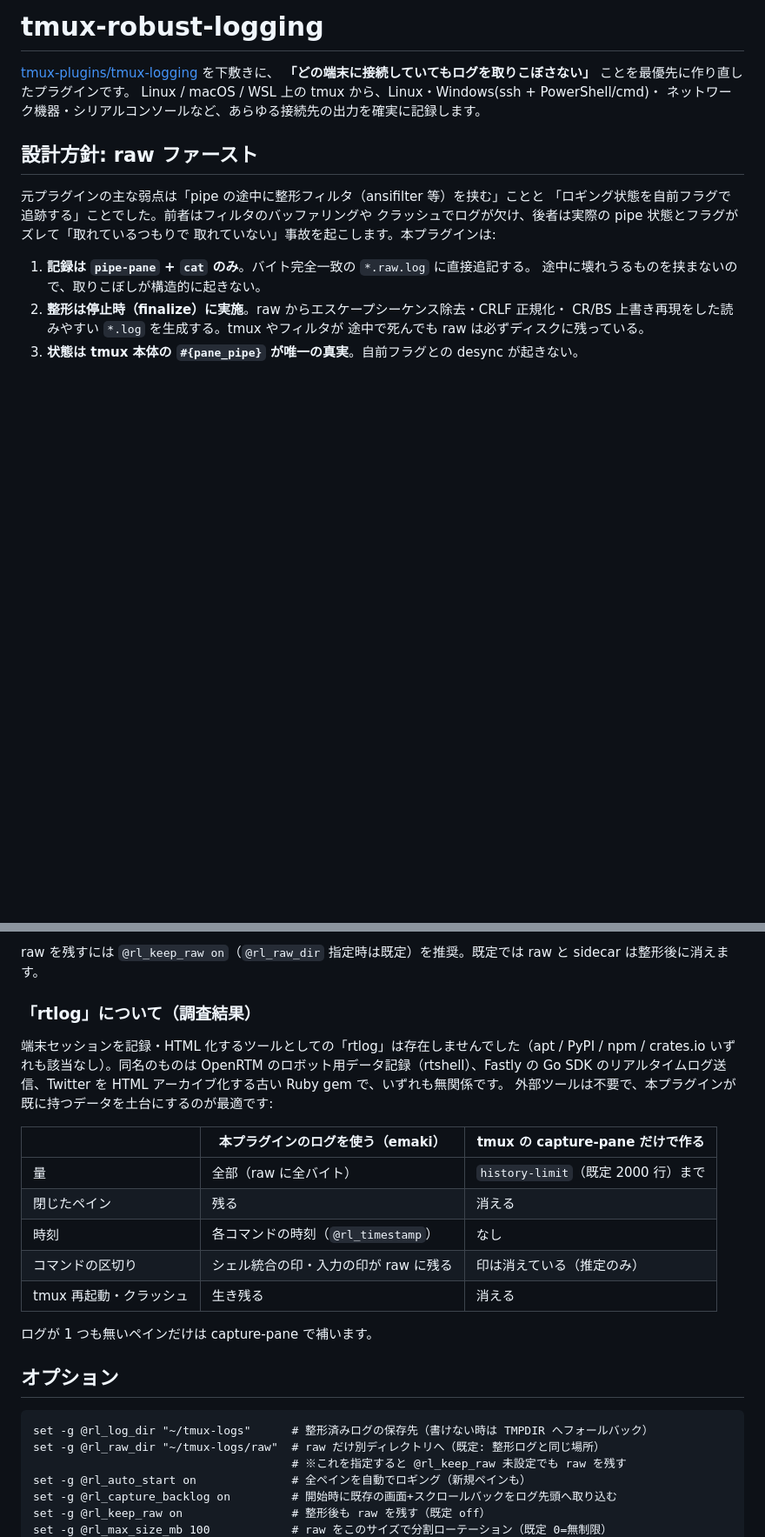
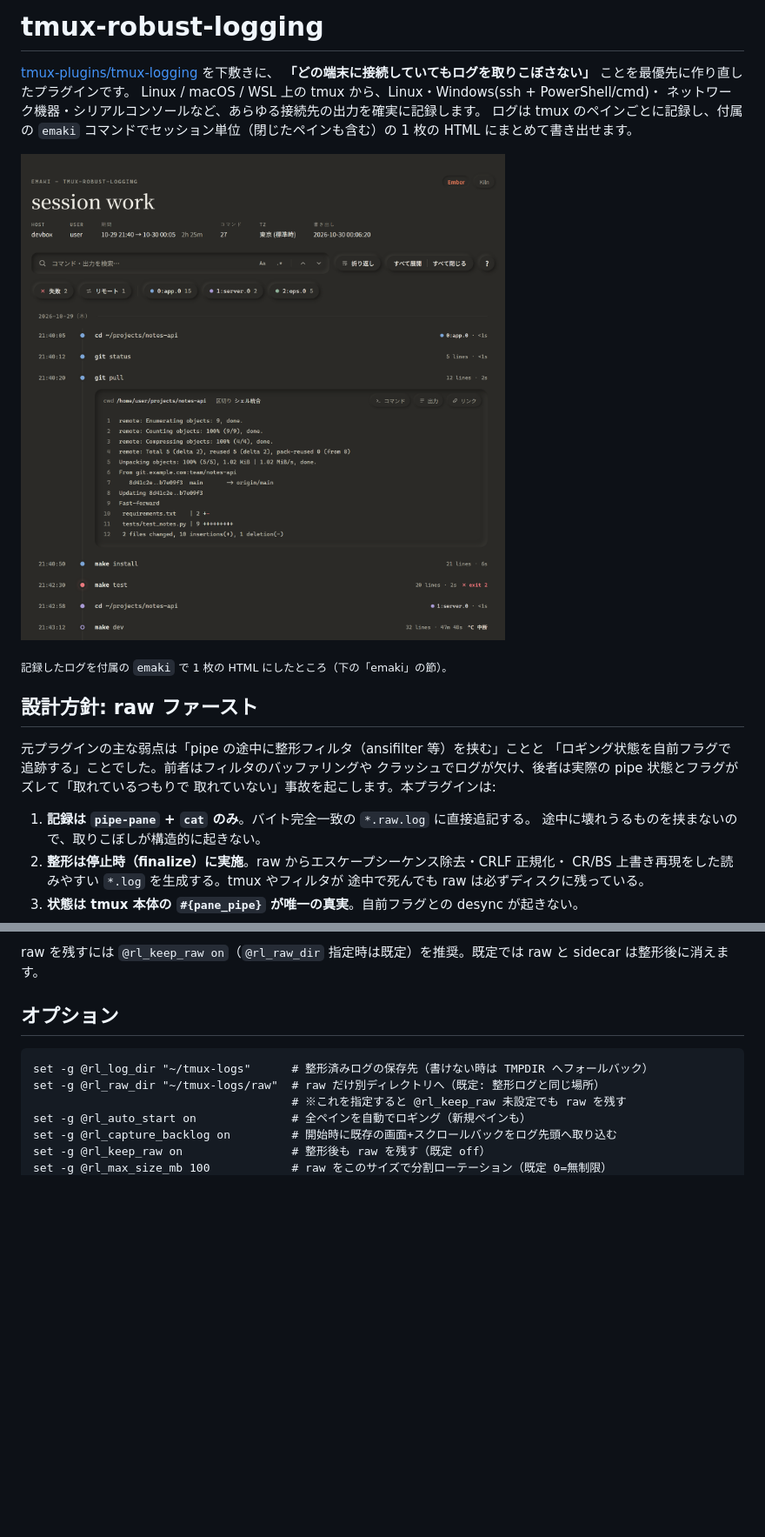
Before and after one commit to menenemi/tmux-robust-logging, a Markdown page: README.md, 2 parts joined by grey strips. Shown at 87% size. Rendered like a GitHub page; pictures changed too: docs/emaki-ember.png (added); blank space fills up the shorter version.

```diff
--- a/README.md
+++ b/README.md
@@ -4,6 +4,11 @@
 **「どの端末に接続していてもログを取りこぼさない」** ことを最優先に作り直したプラグインです。
 Linux / macOS / WSL 上の tmux から、Linux・Windows(ssh + PowerShell/cmd)・
 ネットワーク機器・シリアルコンソールなど、あらゆる接続先の出力を確実に記録します。
+ログは tmux のペインごとに記録し、付属の `emaki` コマンドでセッション単位（閉じたペインも含む）の 1 枚の HTML にまとめて書き出せます。
+
+![emaki の画面（Ember）](docs/emaki-ember.png)
+
+<sub>記録したログを付属の `emaki` で 1 枚の HTML にしたところ（下の「emaki」の節）。</sub>
 
 ## 設計方針: raw ファースト
 
@@ -164,23 +187,6 @@ bash 版の注意: bash は実行するコマンドの文字列を渡す仕組
 （人が打った文字は 1 打ごとの塊、出力は別の塊で届くため）。
 
 raw を残すには `@rl_keep_raw on`（`@rl_raw_dir` 指定時は既定）を推奨。既定では raw と sidecar は整形後に消えます。
-
-### 「rtlog」について（調査結果）
-
-端末セッションを記録・HTML 化するツールとしての「rtlog」は存在しませんでした（apt / PyPI / npm /
-crates.io いずれも該当なし）。同名のものは OpenRTM のロボット用データ記録（rtshell）、Fastly の
-Go SDK のリアルタイムログ送信、Twitter を HTML アーカイブ化する古い Ruby gem で、いずれも無関係です。
-外部ツールは不要で、本プラグインが既に持つデータを土台にするのが最適です:
-
-| | 本プラグインのログを使う（emaki） | tmux の capture-pane だけで作る |
-|---|---|---|
-| 量 | 全部（raw に全バイト） | `history-limit`（既定 2000 行）まで |
-| 閉じたペイン | 残る | 消える |
-| 時刻 | 各コマンドの時刻（`@rl_timestamp`） | なし |
-| コマンドの区切り | シェル統合の印・入力の印が raw に残る | 印は消えている（推定のみ） |
-| tmux 再起動・クラッシュ | 生き残る | 消える |
-
-ログが 1 つも無いペインだけは capture-pane で補います。
 
 ## オプション
 
```
Also changed, not shown: other parts of README.md (+18 -0 lines), docs/emaki-kiln.png (added), docs/emaki-ssh.png (added), 1 other file.
